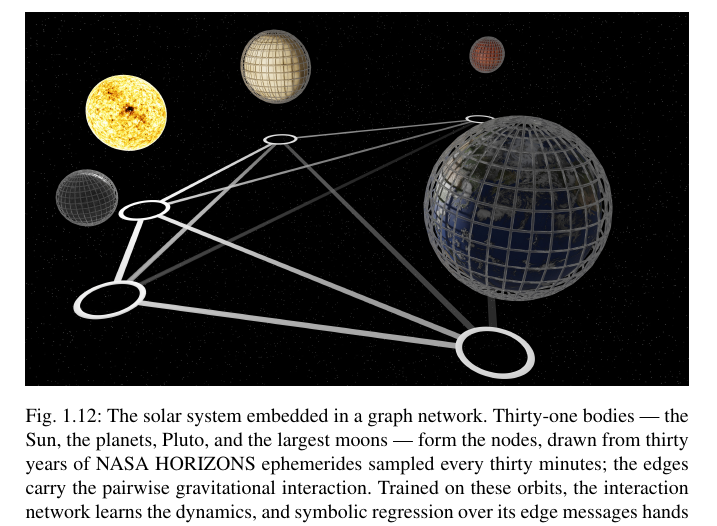
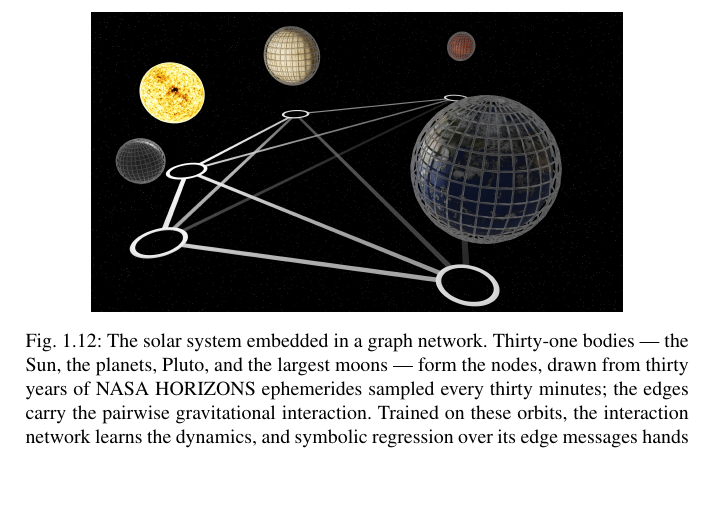
Before and after one commit to astrockragh/GNN_astro_review, a LaTeX thesis (main.tex): part of page 27 of 47 before the commit and part of page 26 of 47 after it, cut so that both start at the same text, the shorter picture padded with empty space. Compiled offline with pdfLaTeX.

Commit message:
Update on Overleaf.

```diff
--- a/main.tex
+++ b/main.tex
@@ -474,7 +474,8 @@ Dynamics are governed by forces enacted by particles on one another within some
 
 \begin{figure}[t]
 % TODO (CKJ): confirm permission/licence wording with IOP (MLST) for reproducing this figure.
-\includegraphics[width=\textwidth]{figures/solar_system_graph.jpg}
+\centering
+\includegraphics[width=0.8\textwidth]{figures/solar_system_graph.jpg}
 \caption{The solar system embedded in a graph network. Thirty-one bodies --- the Sun, the planets, Pluto, and the largest moons --- form the nodes, drawn from thirty years of NASA HORIZONS ephemerides sampled every thirty minutes; the edges carry the pairwise gravitational interaction. Trained on these orbits, the interaction network learns the dynamics, and symbolic regression over its edge messages hands back Newton's law of gravitation together with the masses of the bodies. Figure from \citet{Lemos2023_orbitalmechanics_symbolic}.}
 \label{fig:solar_system_graph}
 \end{figure}
```
Also changed, not shown: main.tex (3 more changed lines).
